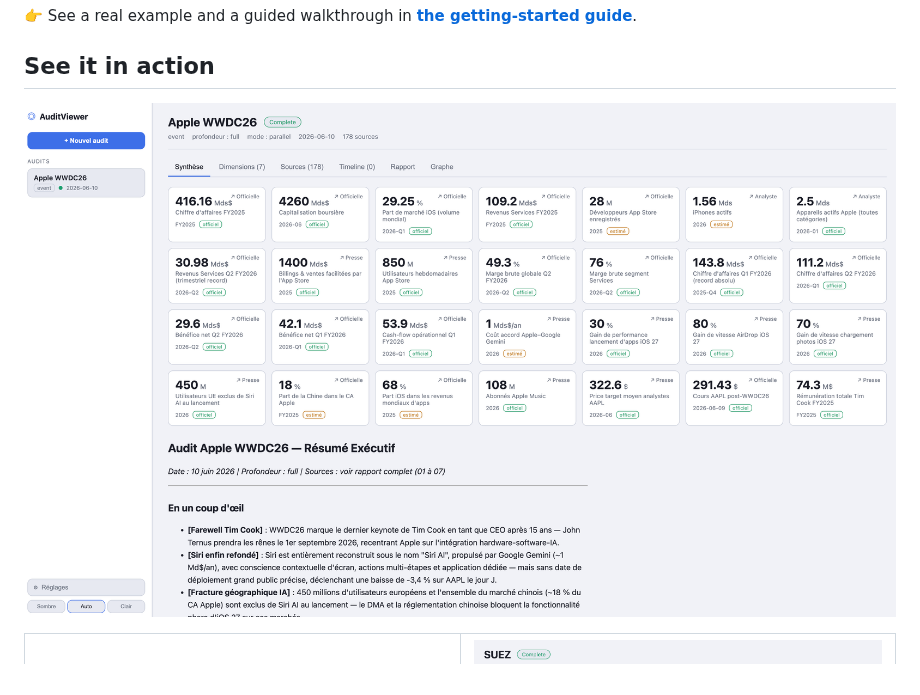
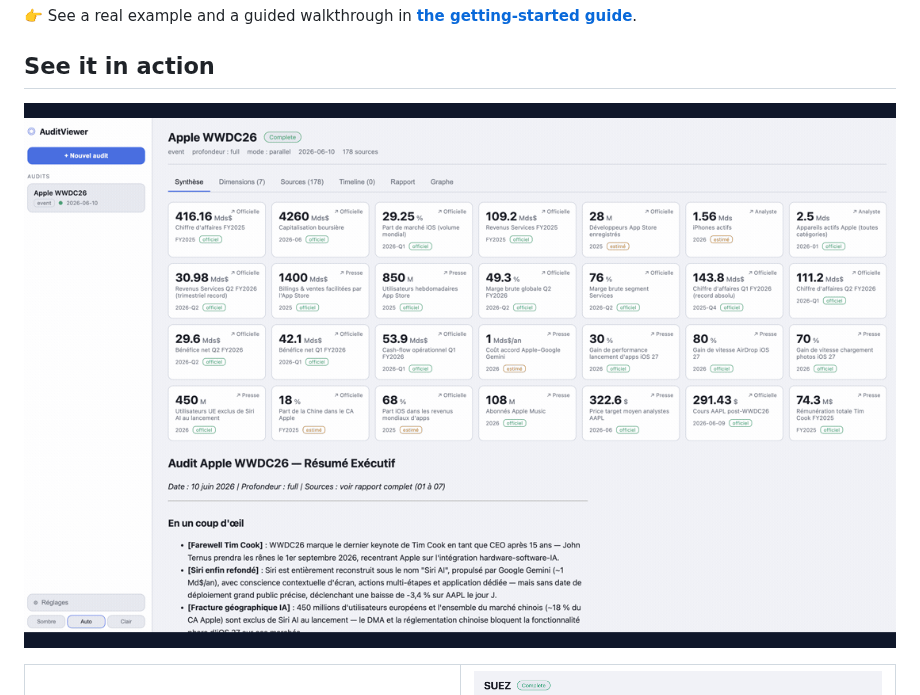
Before and after one commit to vincentlauriat/AuditViewer, a Markdown page: README.md, the part around one of its changes. GitHub-like rendering; pictures changed too: images/demo.gif (added).

```diff
--- a/README.md
+++ b/README.md
@@ -58,7 +63,7 @@ Optional add-ons let you generate a dedicated **SWOT**, an **ESG / sustainabilit
 
 ## See it in action
 
-![The Summary tab — every key figure as a sourced, dated KPI card, with the executive summary below](images/screenshot-web-summary.png)
+![AuditViewer in action — summary, knowledge map, live timeline, and the native macOS app](images/demo.gif)
 
 <table>
   <tr>
```
Also changed, not shown: other parts of README.md (+5 -0 lines), README.fr.md (+6 -1 lines), 1 other file.
